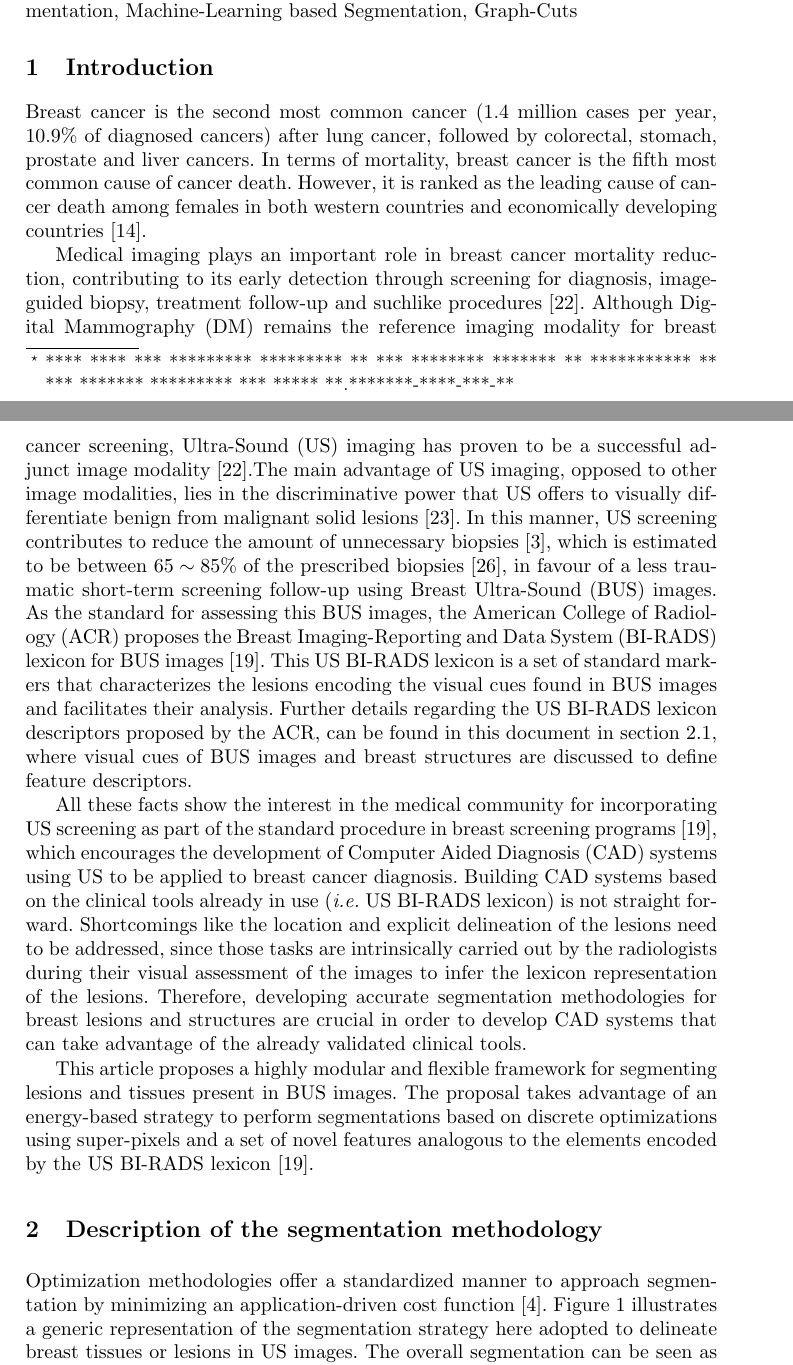
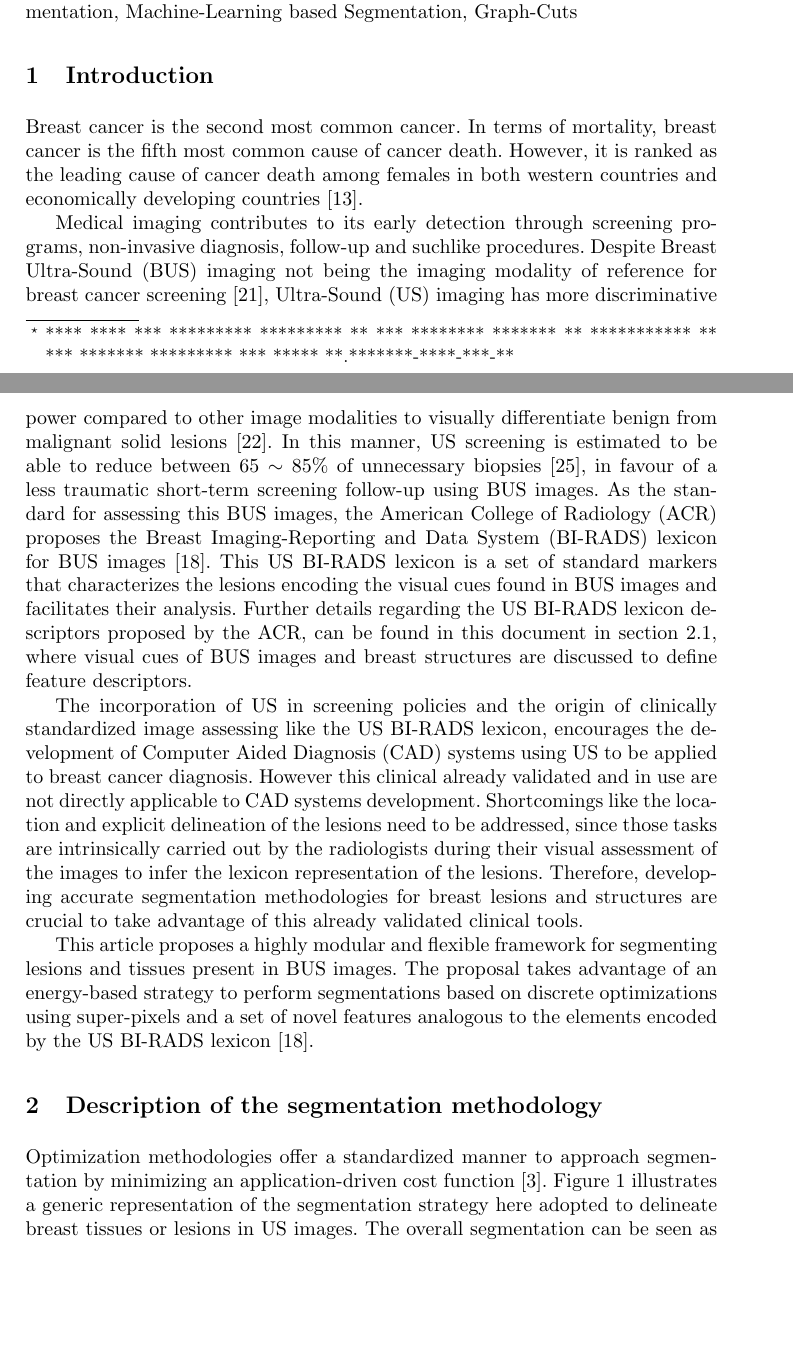
Before and after one commit to I2Cvb/oct-Report, a LaTeX paper (master.tex, which reads content/intro/intro.tex): two parts of pages 1 and 2 of 10, joined at a grey line, cut so that both start at the same text, the shorter picture padded with empty space. Compiled offline with pdfLaTeX.

Commit message:
Modified the intro, but still it has to be shorter so that eq1 jumps to the first page

```diff
--- a/content/intro/intro.tex
+++ b/content/intro/intro.tex
@@ -5,22 +5,22 @@
 \label{sec:intro}  % \label{} allows reference to this section
 
 
-Breast cancer is the second most common cancer (1.4 million cases per year, 10.9\% of  diagnosed cancers) after lung cancer, followed by colorectal, stomach, prostate and liver cancers. %~\cite{Ferlay2010}.
+Breast cancer is the second most common cancer.
 In terms of mortality, breast cancer is the fifth most common cause of cancer death.
 However, it is ranked as the leading cause of cancer death among females in both western countries and economically developing countries~\cite{cancerStatistics2011}.
 
-Medical imaging plays an important role in breast cancer mortality reduction, contributing to its early detection through screening for diagnosis, image-guided biopsy, treatment follow-up and suchlike procedures~\cite{smith2003american}.
-Although \ac{dm} remains the reference imaging modality for breast cancer screening, \ac{us} imaging has proven to be a successful adjunct image modality~\cite{smith2003american}.%,berg2004diagnostic}.
-The main advantage of \ac{us} imaging, opposed to other image modalities, lies in the discriminative power that \ac{us} offers to visually differentiate benign from malignant solid lesions~\cite{Stavros:1995p12392}.
-In this manner, \ac{us} screening contributes to reduce the amount of unnecessary biopsies~\cite{ciatto1994contribution}, which is estimated to be between $65\sim85\%$ of the prescribed biopsies~\cite{yuan2010multimodality}, in favour of a less traumatic short-term screening follow-up using \ac{bus} images. %~\cite{gordon1995malignant}.
+Medical imaging contributes to its early detection through screening programs, non-invasive diagnosis, follow-up and suchlike procedures.
+Despite \ac{bus} imaging not being the imaging modality of reference for breast cancer screening~\cite{smith2003american}, \ac{us} imaging has more discriminative power compared to other image modalities to visually differentiate benign from malignant solid lesions~\cite{Stavros:1995p12392}.
+In this manner, \ac{us} screening is estimated to be able to reduce
+between $65\sim85\%$ of unnecessary biopsies~\cite{yuan2010multimodality}, in favour of a less traumatic short-term screening follow-up using \ac{bus} images.
 As the standard for assessing this \ac{bus} images, the \ac{acr} proposes the \ac{birads} lexicon for \ac{bus} images~\cite{biradsus}.
 This \ac{us} \ac{birads} lexicon is a set of standard markers that characterizes the lesions encoding the visual cues found in \ac{bus} images and facilitates their analysis.
 Further details regarding the \ac{us} \ac{birads} lexicon descriptors proposed by the \ac{acr}, can be found in this document in \cref{sec:method:dterm:feat}, where visual cues of \ac{bus} images and breast structures are discussed to define feature descriptors.
 
-All these facts show the interest in the medical community for incorporating \ac{us} screening as part of the standard procedure in breast screening programs~\cite{biradsus}, which encourages the development of \ac{cad} systems using \ac{us} to be applied to breast cancer diagnosis.
-Building \ac{cad} systems based on the clinical tools already in use (\emph{i.e.} \ac{us} \ac{birads} lexicon) is not straight forward.
+The incorporation of \ac{us} in screening policies and the origin of clinically standardized image assessing like the \ac{us} \ac{birads} lexicon, encourages the development of \ac{cad} systems using \ac{us} to be applied to breast cancer diagnosis.
+However this clinical already validated and in use are not directly applicable to \ac{cad} systems development.
 Shortcomings like the location and explicit delineation of the lesions need to be addressed, since those tasks are intrinsically carried out by the radiologists during their visual assessment of the images to infer the lexicon representation of the lesions.
-Therefore, developing accurate segmentation methodologies for breast lesions and structures are crucial in order to develop \ac{cad} systems that can take advantage of the already validated clinical tools.
+Therefore, developing accurate segmentation methodologies for breast lesions and structures are crucial to take advantage of this already validated clinical tools.
 
 %Regardless of the clinical utility of the \ac{us} images, such image modality suffers from different inconveniences due to strong noise natural of \ac{us} imaging  and the presence of strong \ac{us} artifacts, both degrading the overall image quality~\cite{Ensminger:2008p6920} which compromise the performance of the radiologists.
 %Radiologists infer health state of the patients based on visual inspection of images which by means of some screening technique (e.g.~\ac{us}) depict physical properties of the screened body.
```
Also changed, not shown: master.pdf.
